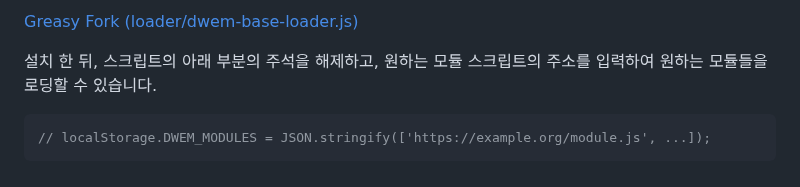
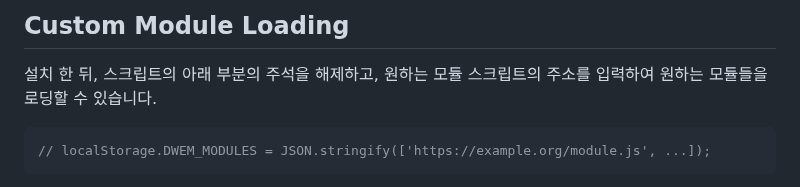
Before and after one commit to refracta/dcss-webtiles-extension-module, a Markdown page: README.md, the part around one of its changes. Rendered like a GitHub page.

````diff
--- a/README.md
+++ b/README.md
@@ -13,6 +13,5 @@ dcss-webtiles-extension-module (DWEM)은 던전 크롤 스톤 수프 웹 타일
 
-[Greasy Fork (loader/dwem-base-loader.js)](https://greasyfork.org/ko/scripts/493267-dcss-webtiles-extension-module-loader)
-
+## Custom Module Loading
 설치 한 뒤, 스크립트의 아래 부분의 주석을 해제하고, 원하는 모듈 스크립트의 주소를 입력하여 원하는 모듈들을 로딩할 수 있습니다.
 ```js
 // localStorage.DWEM_MODULES = JSON.stringify(['https://example.org/module.js', ...]);
````
Also changed, not shown: other parts of README.md (+1 -1 lines).
